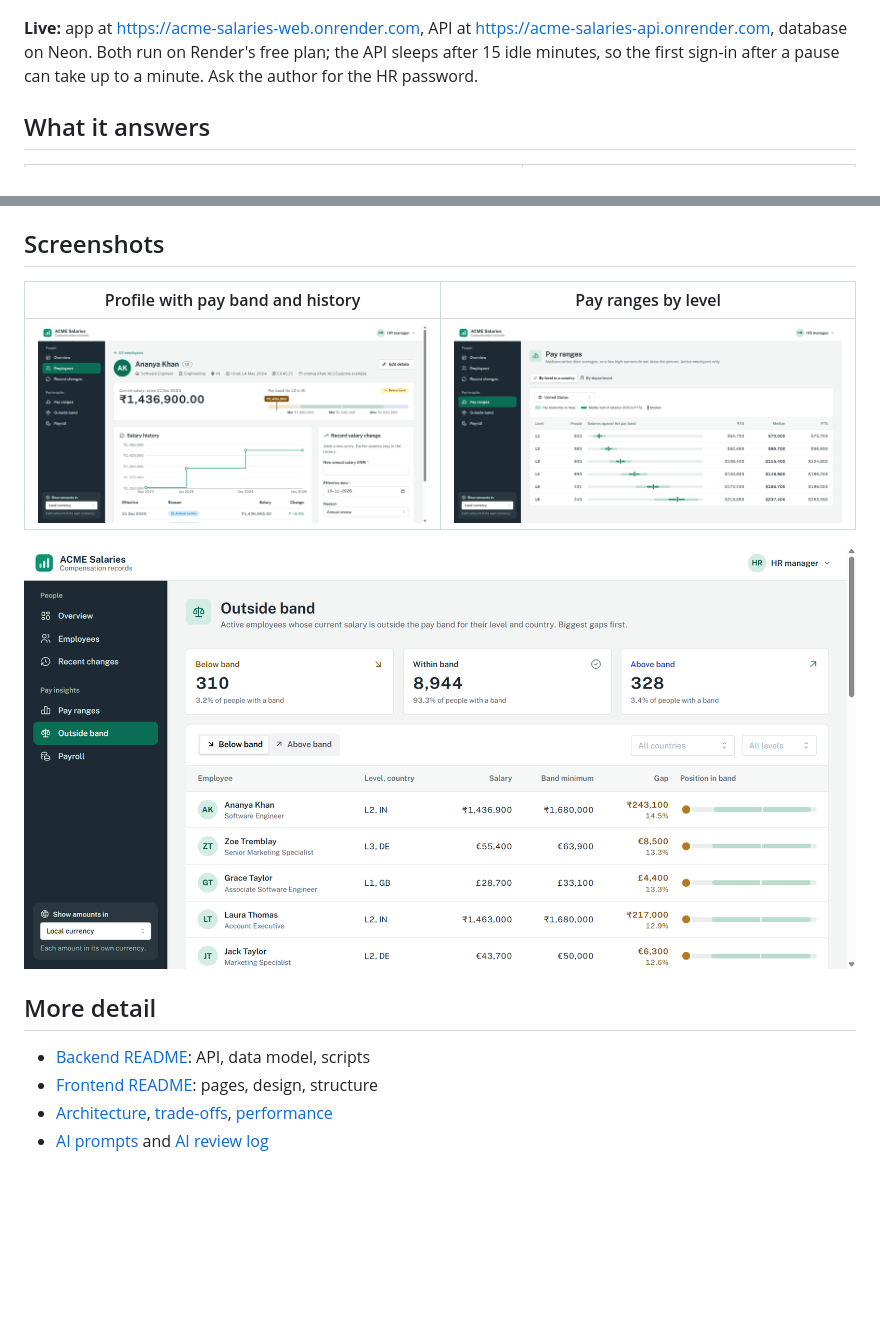
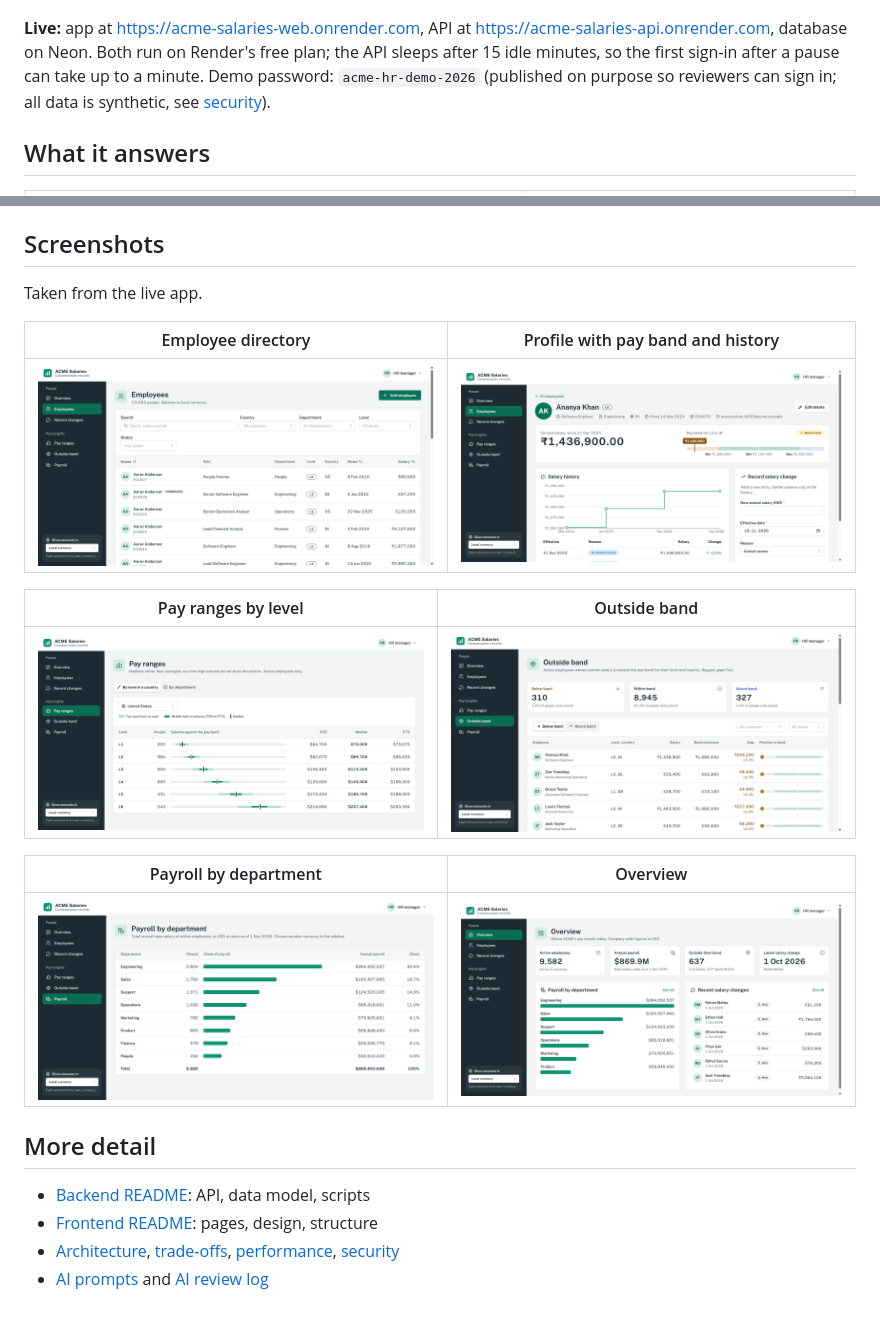
Before and after one commit to vishvz/incubyte-interview, a Markdown page: README.md, 2 parts joined by grey strips. GitHub-like rendering; pictures changed too: docs/screenshots/employees.png (added), docs/screenshots/outside-band.png, docs/screenshots/overview.png; blank space fills up the shorter version.

```diff
--- a/README.md
+++ b/README.md
@@ -4,7 +4,7 @@ A web app that replaces ACME's salary spreadsheets. The HR manager can find and
 
 ![Overview page](docs/screenshots/overview.png)
 
-**Live:** app at https://acme-salaries-web.onrender.com, API at https://acme-salaries-api.onrender.com, database on Neon. Both run on Render's free plan; the API sleeps after 15 idle minutes, so the first sign-in after a pause can take up to a minute. Ask the author for the HR password.
+**Live:** app at https://acme-salaries-web.onrender.com, API at https://acme-salaries-api.onrender.com, database on Neon. Both run on Render's free plan; the API sleeps after 15 idle minutes, so the first sign-in after a pause can take up to a minute. Demo password: `acme-hr-demo-2026` (published on purpose so reviewers can sign in; all data is synthetic, see [security](docs/security.md)).
 
 ## What it answers
 
@@ -84,15 +84,23 @@ GitHub Actions runs each project's suite on every push that touches it (`.github
 
 ## Screenshots
 
-| Profile with pay band and history | Pay ranges by level |
+Taken from the live app.
+
+| Employee directory | Profile with pay band and history |
 | --- | --- |
-| ![Employee profile](docs/screenshots/profile.png) | ![Pay ranges](docs/screenshots/pay-ranges.png) |
+| ![Employee directory](docs/screenshots/employees.png) | ![Employee profile](docs/screenshots/profile.png) |
 
-![Outside band](docs/screenshots/outside-band.png)
+| Pay ranges by level | Outside band |
+| --- | --- |
+| ![Pay ranges](docs/screenshots/pay-ranges.png) | ![Outside band](docs/screenshots/outside-band.png) |
+
+| Payroll by department | Overview |
+| --- | --- |
+| ![Payroll](docs/screenshots/payroll.png) | ![Overview](docs/screenshots/overview.png) |
 
 ## More detail
 
 - [Backend README](backend/README.md): API, data model, scripts
 - [Frontend README](frontend/README.md): pages, design, structure
-- [Architecture](docs/architecture.md), [trade-offs](docs/trade-offs.md), [performance](docs/performance.md)
+- [Architecture](docs/architecture.md), [trade-offs](docs/trade-offs.md), [performance](docs/performance.md), [security](docs/security.md)
 - [AI prompts](docs/ai/prompts.md) and [AI review log](docs/ai/review-log.md)
```
Also changed, not shown: docs/ai/prompts.md (+6 -0 lines), docs/ai/review-log.md (+2 -0 lines), docs/security.md (added, +25 -0 lines).
